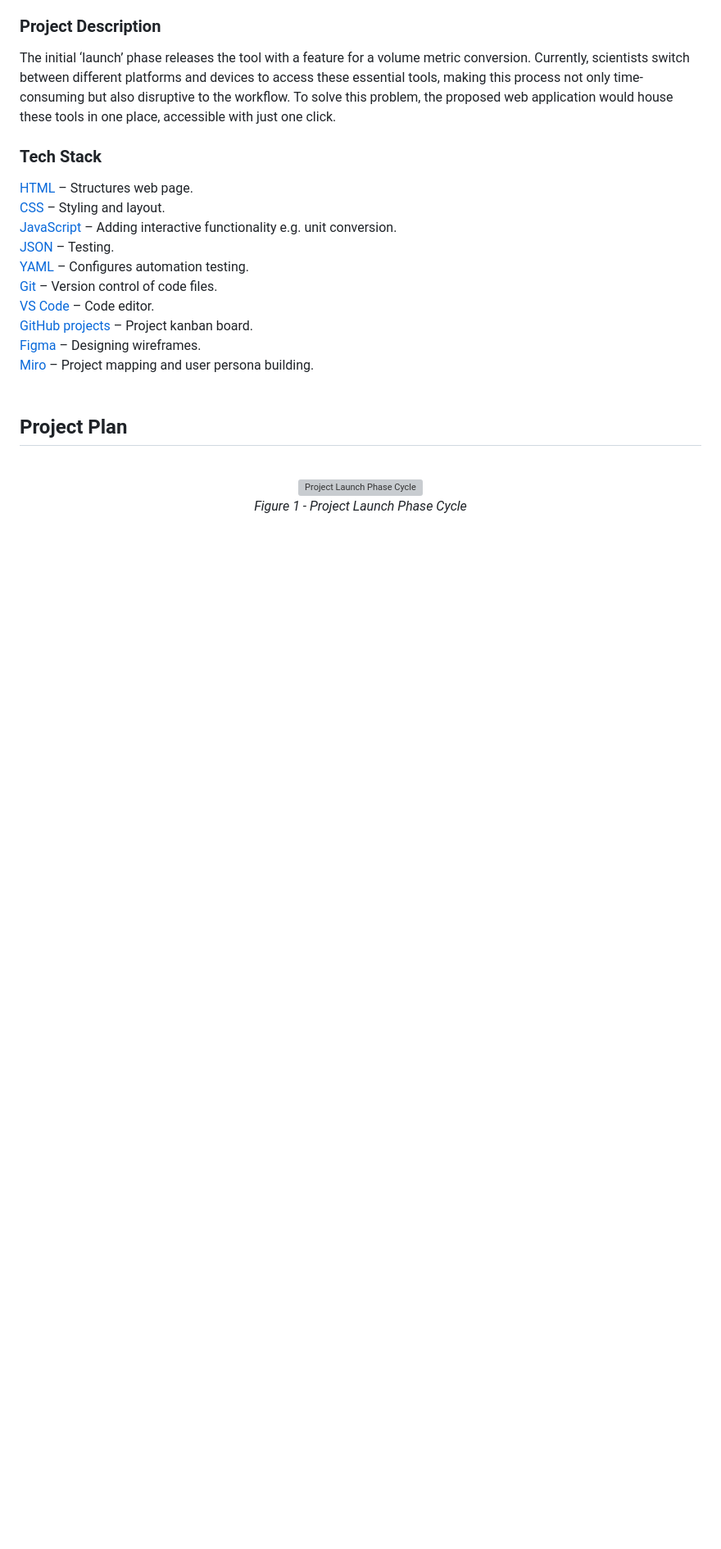
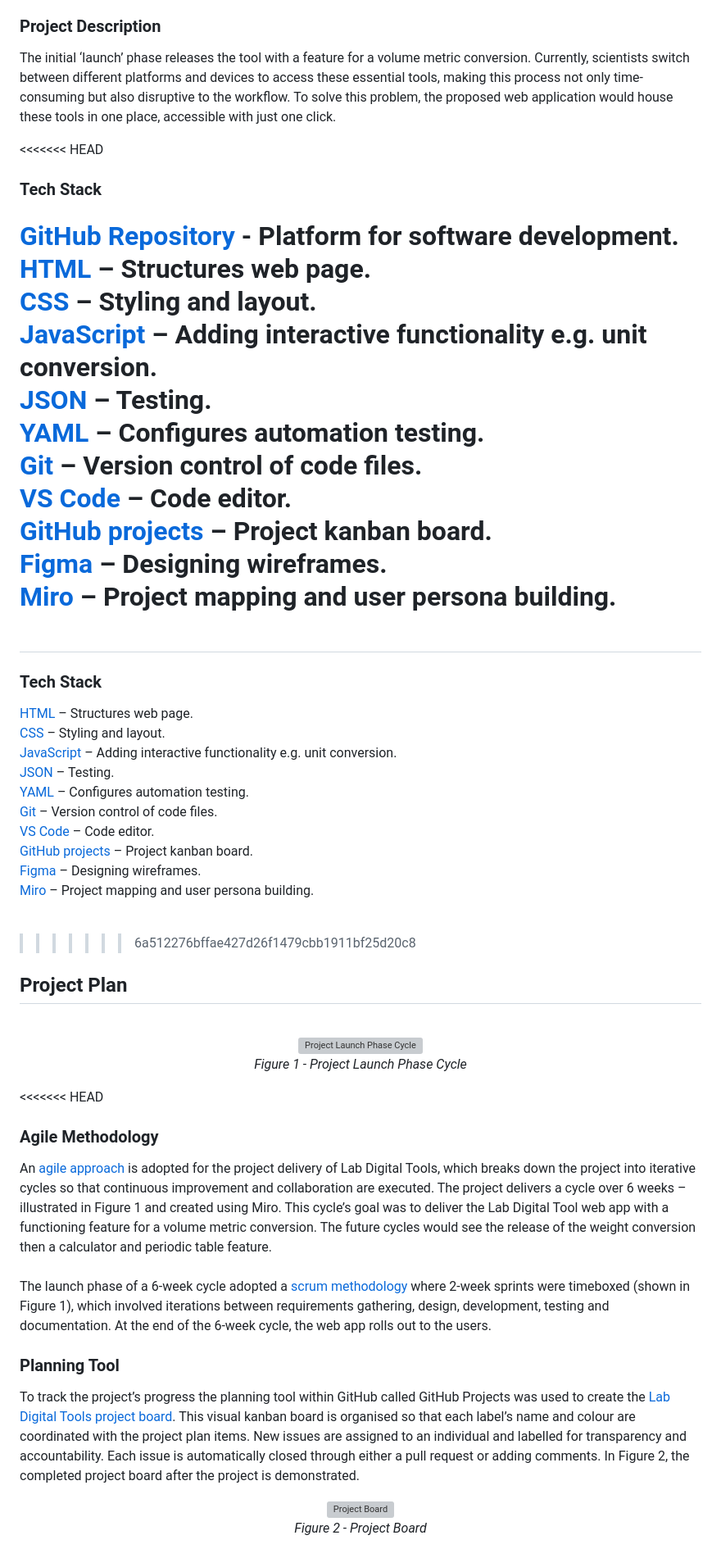
Before and after one commit to jasmineal3/SE_Project, a Markdown page: README.md, the part around one of its changes. Shown at 82% size. GitHub-like rendering; blank space fills up the shorter version; grey boxes are pictures that could not be loaded.

```diff
--- a/README.md
+++ b/README.md
@@ -30,6 +30,20 @@ The [Lab Digital Tools](https://jasmineal3.github.io/SE_Project/) is a web appli
 ### Project Description
 The initial ‘launch’ phase releases the tool with a feature for a volume metric conversion. Currently, scientists switch between different platforms and devices to access these essential tools, making this process not only time-consuming but also disruptive to the workflow. To solve this problem, the proposed web application would house these tools in one place, accessible with just one click.
 
+<<<<<<< HEAD
+### Tech Stack
+[GitHub Repository](https://github.com/jasmineal3/SE_Project) - Platform for software development.<br>
+[HTML](https://www.w3schools.com/html/) – Structures web page.<br>
+[CSS](https://www.w3schools.com/css/) – Styling and layout.<br>
+[JavaScript](https://www.w3schools.com/js/) – Adding interactive functionality e.g. unit conversion.<br>
+[JSON](https://www.json.org/json-en.html) – Testing.<br>
+[YAML](https://yaml.org/) – Configures automation testing.<br>
+[Git](https://git-scm.com/) – Version control of code files.<br>
+[VS Code](https://code.visualstudio.com/) – Code editor.<br>
+[GitHub projects](https://docs.github.com/issues/planning-and-tracking-with-projects/learning-about-projects/about-projects) – Project kanban board.<br>
+[Figma](https://www.figma.com/) – Designing wireframes.<br>
+[Miro](https://miro.com/app/) – Project mapping and user persona building.<br><br>
+=======
 ### Tech Stack
 [HTML](https://www.w3schools.com/html/) – Structures web page.<br>
 [CSS](https://www.w3schools.com/css/) – Styling and layout.<br>
@@ -41,6 +55,7 @@ The initial ‘launch’ phase releases the tool with a feature for a volume met
 [GitHub projects](https://docs.github.com/issues/planning-and-tracking-with-projects/learning-about-projects/about-projects) – Project kanban board.<br>
 [Figma](https://www.figma.com/) – Designing wireframes.<br>
 [Miro](https://miro.com/app/) – Project mapping and user persona building.<br><br>
+>>>>>>> 6a512276bffae427d26f1479cbb1911bf25d20c8
 
 ## Project Plan
 <br>
@@ -49,3 +64,18 @@ The initial ‘launch’ phase releases the tool with a feature for a volume met
   <em>Figure 1 - Project Launch Phase Cycle</em>
 </p>
 
+<<<<<<< HEAD
+### Agile Methodology
+An [agile approach]() is adopted for the project delivery of Lab Digital Tools, which breaks down the project into iterative cycles so that continuous improvement and collaboration are executed. The project delivers a cycle over 6 weeks – illustrated in Figure 1 and created using Miro. This cycle’s goal was to deliver the Lab Digital Tool web app with a functioning feature for a volume metric conversion. The future cycles would see the release of the weight conversion then a calculator and periodic table feature.
+<br><br>
+The launch phase of a 6-week cycle adopted a [scrum methodology](https://www.scrum.org/resources/what-scrum-module) where 2-week sprints were timeboxed (shown in Figure 1), which involved iterations between requirements gathering, design, development, testing and documentation. At the end of the 6-week cycle, the web app rolls out to the users.
+
+### Planning Tool
+To track the project’s progress the planning tool within GitHub called GitHub Projects was used to create the [Lab Digital Tools project board](https://github.com/users/jasmineal3/projects/1).
+This visual kanban board is organised so that each label’s name and colour are coordinated with the project plan items. New issues are assigned to an individual and labelled for transparency and accountability. Each issue is automatically closed through either a pull request or adding comments. In Figure 2, the completed project board after the project is demonstrated.
+<br>
+<p align="center">
+  <img src="doc_images/ProjectBoard.JPG" alt="Project Board" width="700"/> <br>
+  <em>Figure 2 - Project Board </em>
+</p>
+
```
Also changed, not shown: other parts of README.md (+2 -0 lines).
